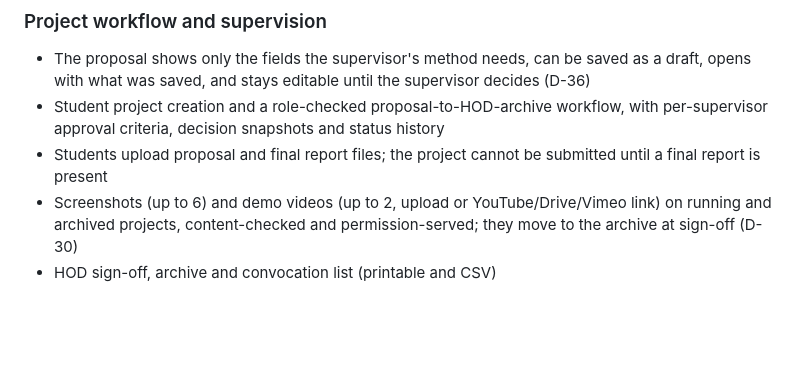
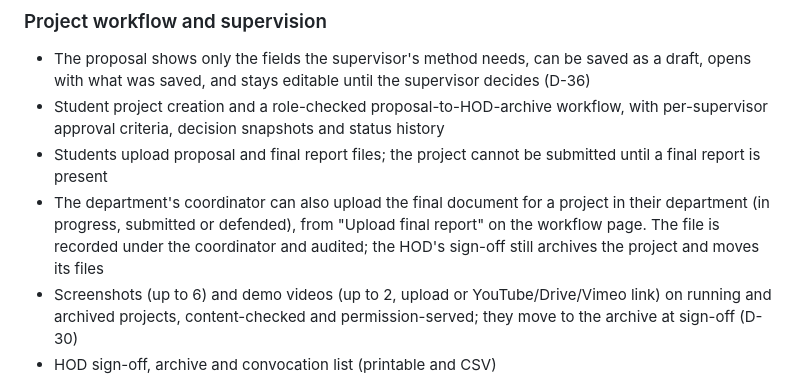
Before and after one commit to AjStyles20/FYP-Repository-and-Supervision-Platform, a Markdown page: projecthub_slice1/PROGRESS.md, the part around one of its changes. GitHub-like rendering; blank space fills up the shorter version.

```diff
--- a/projecthub_slice1/PROGRESS.md
+++ b/projecthub_slice1/PROGRESS.md
@@ -33,6 +33,7 @@
 - The proposal shows only the fields the supervisor's method needs, can be saved as a draft, opens with what was saved, and stays editable until the supervisor decides (D-36)
 - Student project creation and a role-checked proposal-to-HOD-archive workflow, with per-supervisor approval criteria, decision snapshots and status history
 - Students upload proposal and final report files; the project cannot be submitted until a final report is present
+- The department's coordinator can also upload the final document for a project in their department (in progress, submitted or defended), from "Upload final report" on the workflow page. The file is recorded under the coordinator and audited; the HOD's sign-off still archives the project and moves its files
 - Screenshots (up to 6) and demo videos (up to 2, upload or YouTube/Drive/Vimeo link) on running and archived projects, content-checked and permission-served; they move to the archive at sign-off (D-30)
 - HOD sign-off, archive and convocation list (printable and CSV)
 - Project list CSV for coordinators (faculty), HODs (department) and administrators (all), audited (D-34)
```
Also changed, not shown: other parts of projecthub_slice1/PROGRESS.md (+1 -1 lines), docs/known_limits.md (+2 -1 lines).
